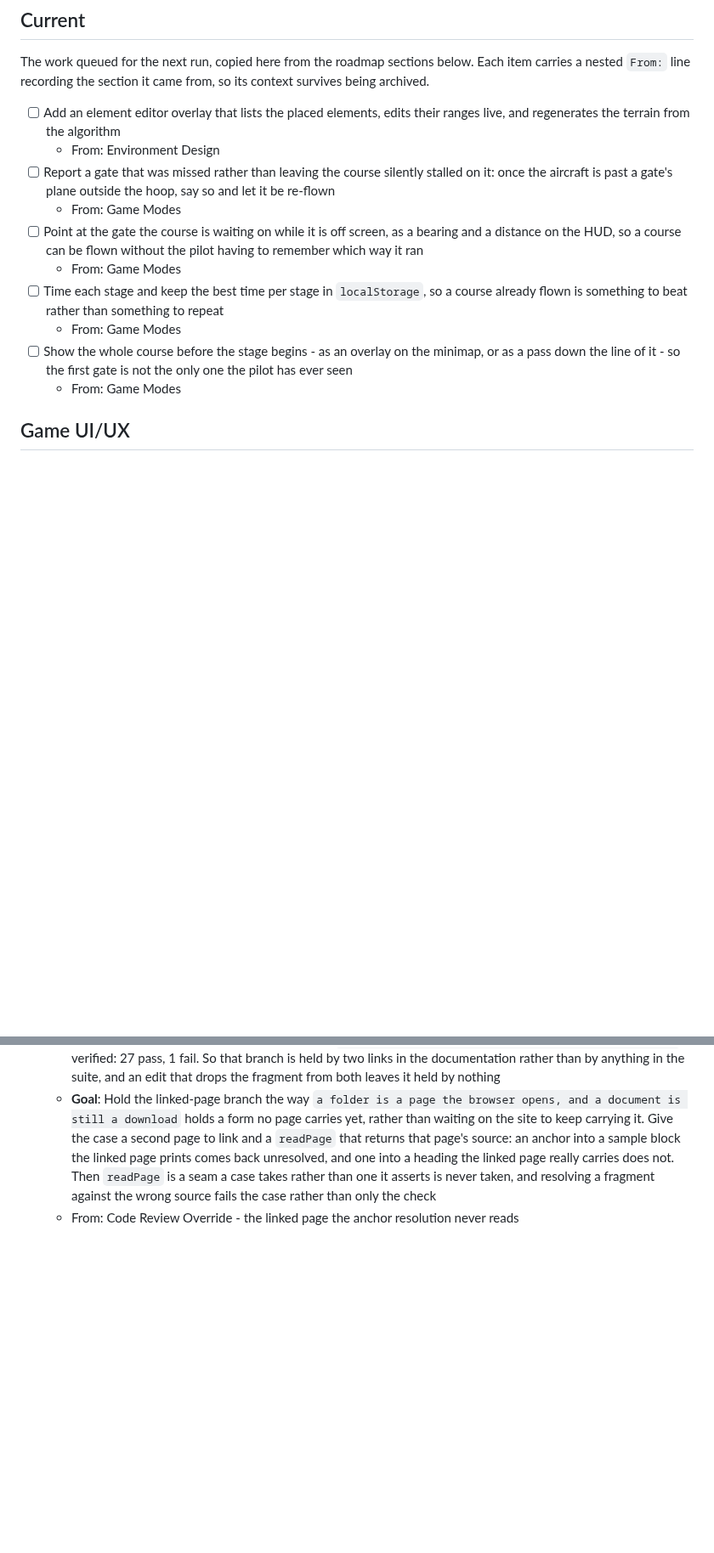
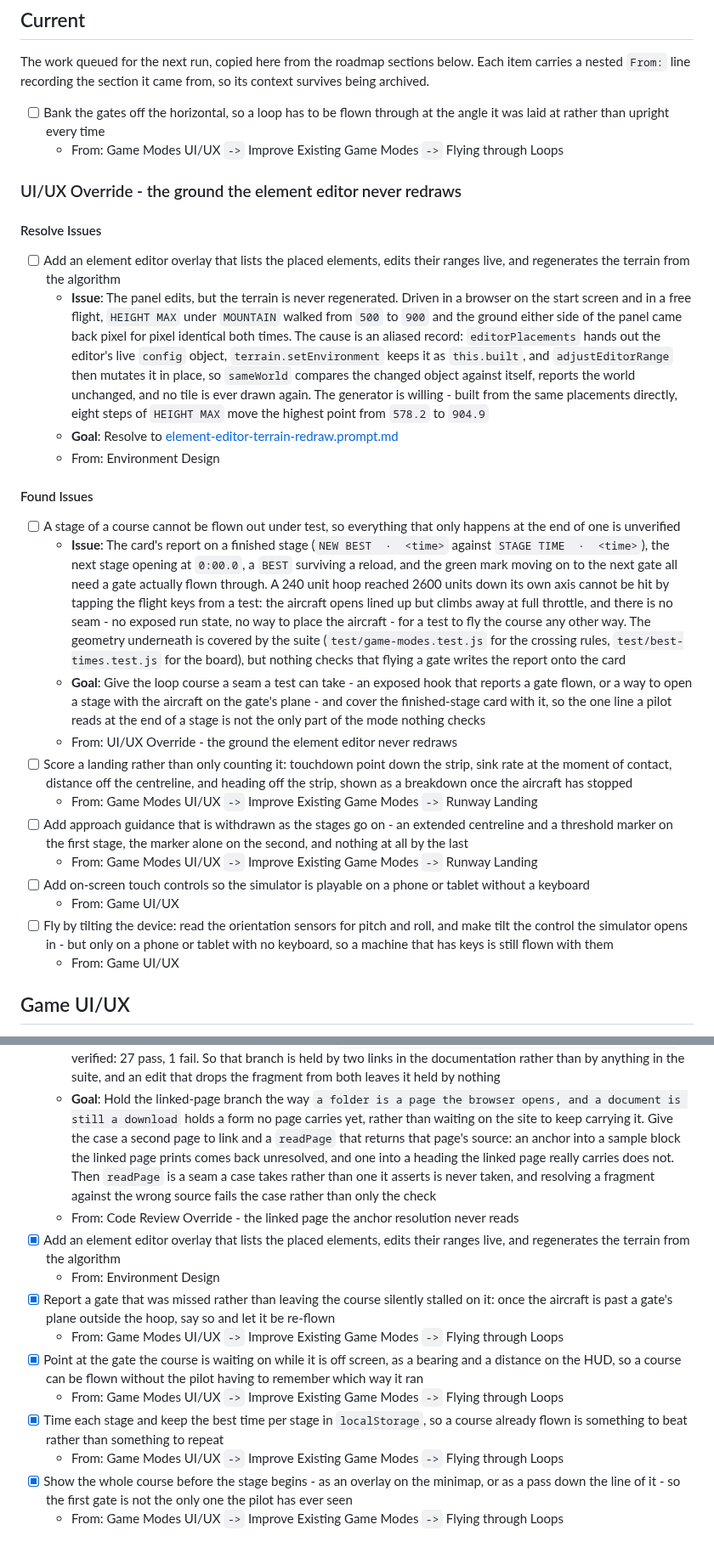
Before and after one commit to isocialPractice/pilot-matter, a Markdown page: TODO.md, 2 parts joined by grey strips. Shown at 85% size. Drawn GitHub-style; blank space fills up the shorter version.

Commit message:
todo: queue the ground the element editor never redraws
Co-Authored-By: Claude Opus 5 <noreply@anthropic.com>

```diff
--- a/TODO.md
+++ b/TODO.md
@@ -11,24 +11,67 @@ The work queued for the next run, copied here from the roadmap sections below.
 Each item carries a nested `From:` line recording the section it came from, so
 its context survives being archived.
 
+- [ ] Bank the gates off the horizontal, so a loop has to be flown through at
+  the angle it was laid at rather than upright every time
+  - From: Game Modes UI/UX `->` Improve Existing Game Modes `->` Flying through Loops
+
+### UI/UX Override - the ground the element editor never redraws
+
+#### Resolve Issues
+
 - [ ] Add an element editor overlay that lists the placed elements, edits
   their ranges live, and regenerates the terrain from the algorithm
+  - **Issue**: The panel edits, but the terrain is never regenerated. Driven in
+    a browser on the start screen and in a free flight, `HEIGHT MAX` under
+    `MOUNTAIN` walked from `500` to `900` and the ground either side of the
+    panel came back pixel for pixel identical both times. The cause is an
+    aliased record: `editorPlacements` hands out the editor's live `config`
+    object, `terrain.setEnvironment` keeps it as `this.built`, and
+    `adjustEditorRange` then mutates it in place, so `sameWorld` compares the
+    changed object against itself, reports the world unchanged, and no tile is
+    ever drawn again. The generator is willing - built from the same placements
+    directly, eight steps of `HEIGHT MAX` move the highest point from `578.2`
+    to `904.9`
+  - **Goal**: Resolve to [element-editor-terrain-redraw.prompt.md](.claude/prompts/element-editor-terrain-redraw.prompt.md)
   - From: Environment Design
-- [ ] Report a gate that was missed rather than leaving the course silently
-  stalled on it: once the aircraft is past a gate's plane outside the hoop,
-  say so and let it be re-flown
-  - From: Game Modes
-- [ ] Point at the gate the course is waiting on while it is off screen, as a
-  bearing and a distance on the HUD, so a course can be flown without the
-  pilot having to remember which way it ran
-  - From: Game Modes
-- [ ] Time each stage and keep the best time per stage in `localStorage`, so
-  a course already flown is something to beat rather than something to repeat
-  - From: Game Modes
-- [ ] Show the whole course before the stage begins - as an overlay on the
-  minimap, or as a pass down the line of it - so the first gate is not the
-  only one the pilot has ever seen
-  - From: Game Modes
+
+#### Found Issues
+
+- [ ] A stage of a course cannot be flown out under test, so everything that
+  only happens at the end of one is unverified
+  - **Issue**: The card's report on a finished stage (`NEW BEST  ·  <time>`
+    against `STAGE TIME  ·  <time>`), the next stage opening at `0:00.0`, a
+    `BEST` surviving a reload, and the green mark moving on to the next gate
+    all need a gate actually flown through. A 240 unit hoop reached 2600 units
+    down its own axis cannot be hit by tapping the flight keys from a test:
+    the aircraft opens lined up but climbs away at full throttle, and there is
+    no seam - no exposed run state, no way to place the aircraft - for a test
+    to fly the course any other way. The geometry underneath is covered by the
+    suite (`test/game-modes.test.js` for the crossing rules,
+    `test/best-times.test.js` for the board), but nothing checks that flying a
+    gate writes the report onto the card
+  - **Goal**: Give the loop course a seam a test can take - an exposed hook
+    that reports a gate flown, or a way to open a stage with the aircraft on
+    the gate's plane - and cover the finished-stage card with it, so the one
+    line a pilot reads at the end of a stage is not the only part of the mode
+    nothing checks
+  - From: UI/UX Override - the ground the element editor never redraws
+- [ ] Score a landing rather than only counting it: touchdown point down the
+  strip, sink rate at the moment of contact, distance off the centreline, and
+  heading off the strip, shown as a breakdown once the aircraft has stopped
+  - From: Game Modes UI/UX `->` Improve Existing Game Modes `->` Runway Landing
+- [ ] Add approach guidance that is withdrawn as the stages go on - an
+  extended centreline and a threshold marker on the first stage, the marker
+  alone on the second, and nothing at all by the last
+  - From: Game Modes UI/UX `->` Improve Existing Game Modes `->` Runway Landing
+- [ ] Add on-screen touch controls so the simulator is playable on a phone
+  or tablet without a keyboard
+  - From: Game UI/UX
+- [ ] Fly by tilting the device: read the orientation sensors for pitch and
+  roll, and make tilt the control the simulator opens in - but only on a
+  phone or tablet with no keyboard, so a machine that has keys is still
+  flown with them
+  - From: Game UI/UX
 
 ## Game UI/UX
 
@@ -725,3 +755,21 @@ how the simulator got here rather than as a list still to be worked.
     and resolving a fragment against the wrong source fails the case rather than
     only the check
   - From: Code Review Override - the linked page the anchor resolution never reads
+- [x] Add an element editor overlay that lists the placed elements, edits
+  their ranges live, and regenerates the terrain from the algorithm
+  - From: Environment Design
+- [x] Report a gate that was missed rather than leaving the course silently
+  stalled on it: once the aircraft is past a gate's plane outside the hoop,
+  say so and let it be re-flown
+  - From: Game Modes UI/UX `->` Improve Existing Game Modes `->` Flying through Loops
+- [x] Point at the gate the course is waiting on while it is off screen, as a
+  bearing and a distance on the HUD, so a course can be flown without the
+  pilot having to remember which way it ran
+  - From: Game Modes UI/UX `->` Improve Existing Game Modes `->` Flying through Loops
+- [x] Time each stage and keep the best time per stage in `localStorage`, so
+  a course already flown is something to beat rather than something to repeat
+  - From: Game Modes UI/UX `->` Improve Existing Game Modes `->` Flying through Loops
+- [x] Show the whole course before the stage begins - as an overlay on the
+  minimap, or as a pass down the line of it - so the first gate is not the
+  only one the pilot has ever seen
+  - From: Game Modes UI/UX `->` Improve Existing Game Modes `->` Flying through Loops
```
Also changed, not shown: other parts of TODO.md (+0 -13 lines).
